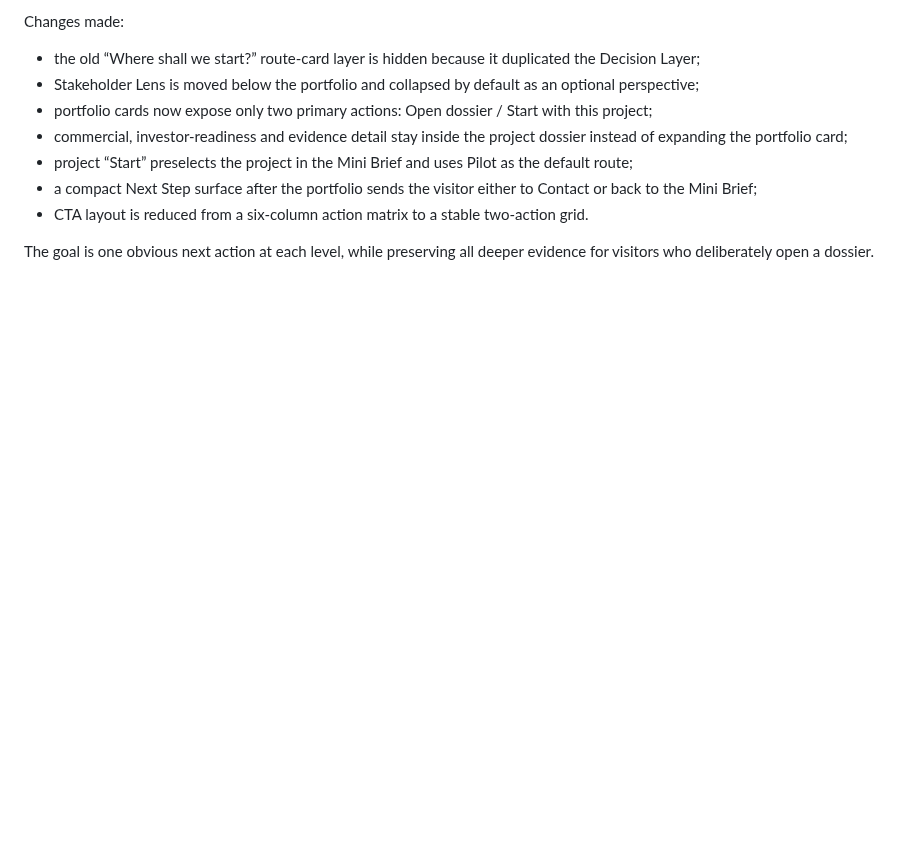
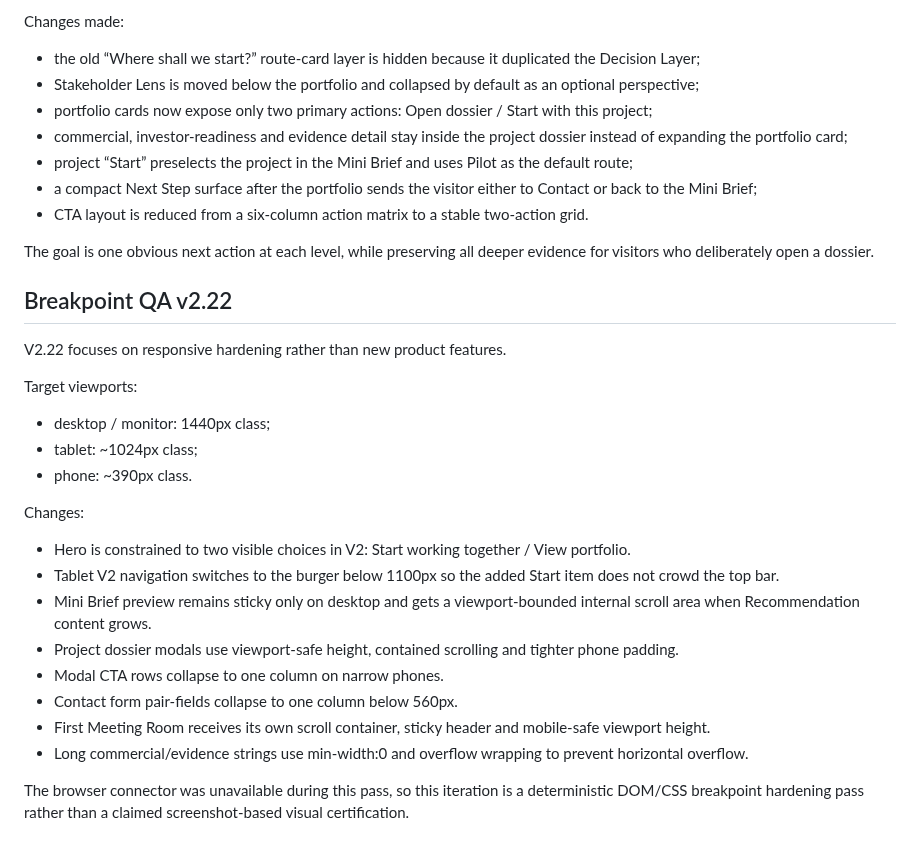
Before and after one commit to PetrFedin/page, a Markdown page: docs/SYNTHA_V2_PREVIEW.md, the part around the change. Drawn GitHub-style; blank space fills up the shorter version.

Commit message:
docs(v2.22): document breakpoint QA

```diff
--- a/docs/SYNTHA_V2_PREVIEW.md
+++ b/docs/SYNTHA_V2_PREVIEW.md
@@ -450,3 +450,25 @@ Changes made:
 - CTA layout is reduced from a six-column action matrix to a stable two-action grid.
 
 The goal is one obvious next action at each level, while preserving all deeper evidence for visitors who deliberately open a dossier.
+
+
+## Breakpoint QA v2.22
+
+V2.22 focuses on responsive hardening rather than new product features.
+
+Target viewports:
+- desktop / monitor: 1440px class;
+- tablet: ~1024px class;
+- phone: ~390px class.
+
+Changes:
+- Hero is constrained to two visible choices in V2: Start working together / View portfolio.
+- Tablet V2 navigation switches to the burger below 1100px so the added Start item does not crowd the top bar.
+- Mini Brief preview remains sticky only on desktop and gets a viewport-bounded internal scroll area when Recommendation content grows.
+- Project dossier modals use viewport-safe height, contained scrolling and tighter phone padding.
+- Modal CTA rows collapse to one column on narrow phones.
+- Contact form pair-fields collapse to one column below 560px.
+- First Meeting Room receives its own scroll container, sticky header and mobile-safe viewport height.
+- Long commercial/evidence strings use min-width:0 and overflow wrapping to prevent horizontal overflow.
+
+The browser connector was unavailable during this pass, so this iteration is a deterministic DOM/CSS breakpoint hardening pass rather than a claimed screenshot-based visual certification.
```
